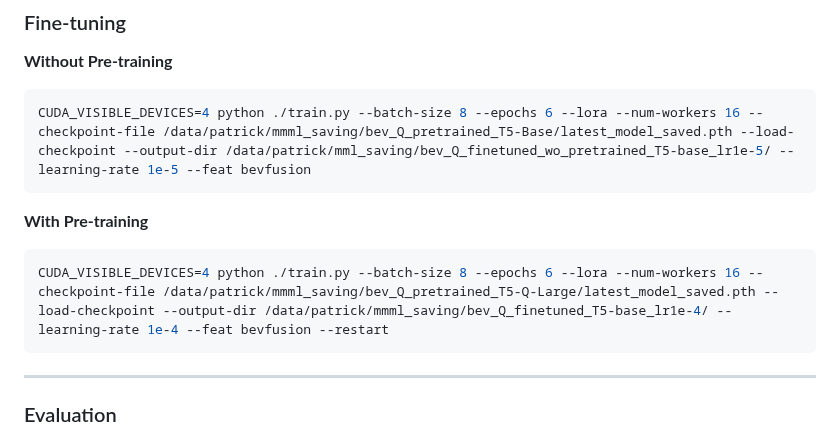
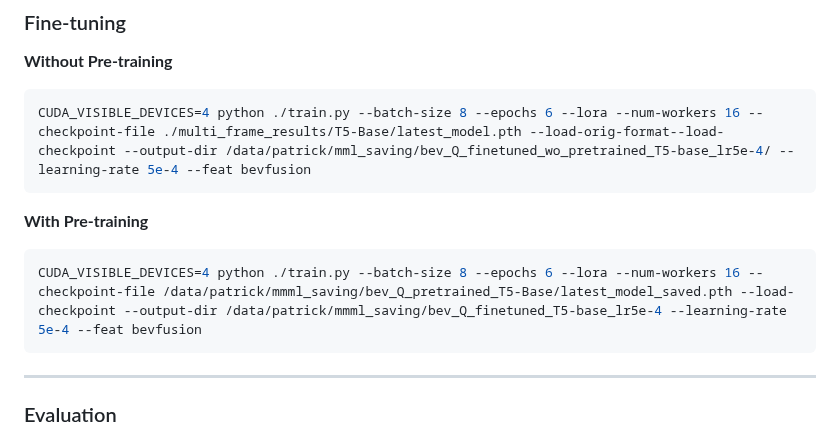
Before and after one commit to Coslate/CMU_11777_Multimodal_Machine_Learning, a Markdown page: README.md, the part around the change. GitHub-like rendering.

Commit message:
Update description.

````diff
--- a/README.md
+++ b/README.md
@@ -65,12 +65,12 @@ CUDA_VISIBLE_DEVICES=0 python ./train.py --batch-size 8 --epochs 8 --freeze-lm -
 
 **Without Pre-training**
 ```bash
-CUDA_VISIBLE_DEVICES=4 python ./train.py --batch-size 8 --epochs 6 --lora --num-workers 16 --checkpoint-file /data/patrick/mmml_saving/bev_Q_pretrained_T5-Base/latest_model_saved.pth --load-checkpoint --output-dir /data/patrick/mml_saving/bev_Q_finetuned_wo_pretrained_T5-base_lr1e-5/ --learning-rate 1e-5 --feat bevfusion
+CUDA_VISIBLE_DEVICES=4 python ./train.py --batch-size 8 --epochs 6 --lora --num-workers 16 --checkpoint-file ./multi_frame_results/T5-Base/latest_model.pth --load-orig-format--load-checkpoint --output-dir /data/patrick/mml_saving/bev_Q_finetuned_wo_pretrained_T5-base_lr5e-4/ --learning-rate 5e-4 --feat bevfusion
 ```
 
 **With Pre-training**
 ```bash
-CUDA_VISIBLE_DEVICES=4 python ./train.py --batch-size 8 --epochs 6 --lora --num-workers 16 --checkpoint-file /data/patrick/mmml_saving/bev_Q_pretrained_T5-Q-Large/latest_model_saved.pth --load-checkpoint --output-dir /data/patrick/mmml_saving/bev_Q_finetuned_T5-base_lr1e-4/ --learning-rate 1e-4 --feat bevfusion --restart
+CUDA_VISIBLE_DEVICES=4 python ./train.py --batch-size 8 --epochs 6 --lora --num-workers 16 --checkpoint-file /data/patrick/mmml_saving/bev_Q_pretrained_T5-Base/latest_model_saved.pth --load-checkpoint --output-dir /data/patrick/mmml_saving/bev_Q_finetuned_T5-base_lr5e-4 --learning-rate 5e-4 --feat bevfusion
 ```
 
 ---
````
